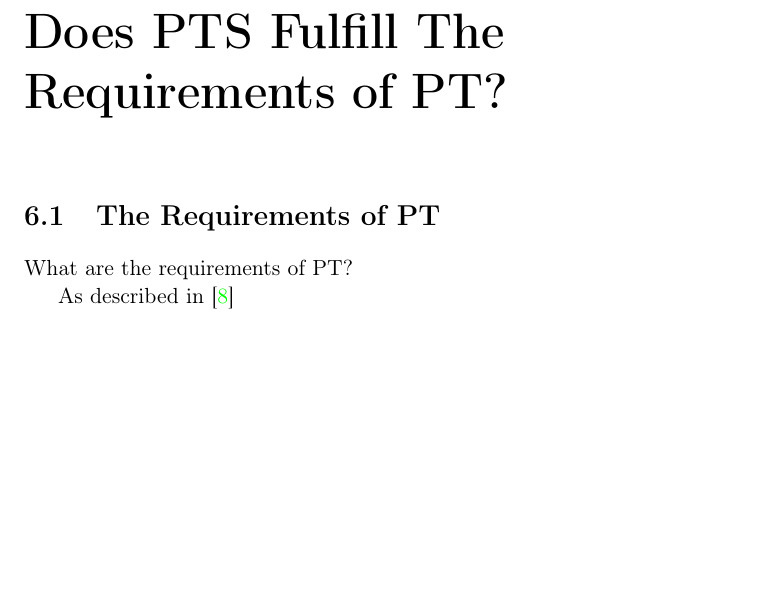
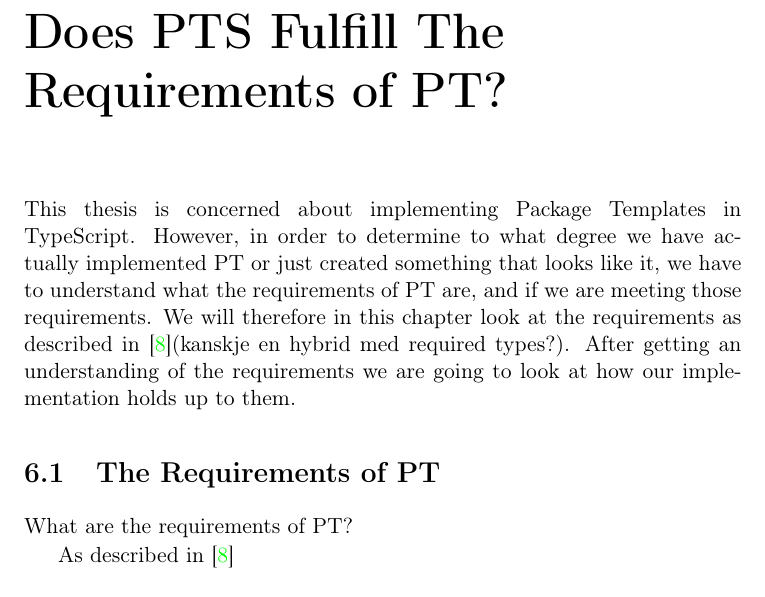
Before and after one commit to petter/master-thesis, a LaTeX thesis (src/main.tex, which reads src/chapters/does-pts-fulfill-requirements/the-requirements-of-pt.tex): part of page 42 of 53, cut so that both start at the same text, the shorter picture padded with empty space. Compiled offline with pdfLaTeX; a LaTeX package or settings file that is missing is left out.

Commit message:
Legge til en motivasjon til requirements of pt

```diff
--- a/src/chapters/does-pts-fulfill-requirements/the-requirements-of-pt.tex
+++ b/src/chapters/does-pts-fulfill-requirements/the-requirements-of-pt.tex
@@ -1,3 +1,9 @@
+
+This thesis is concerned about implementing Package Templates in TypeScript.
+However, in order to determine to what degree we have actually implemented PT or just created something that looks like it, we have to understand what the requirements of PT are, and if we are meeting those requirements.
+We will therefore in this chapter look at the requirements as described in~\cite{jot}(kanskje en hybrid med required types?).
+After getting an understanding of the requirements we are going to look at how our implementation holds up to them.
+
 % TODO: Kanskje bedre å ha denne inn i background til PT?
 \section{The Requirements of PT}\label{sec:the-requirements-of-pt}
 
```
Also changed, not shown: src/main.pdf.
